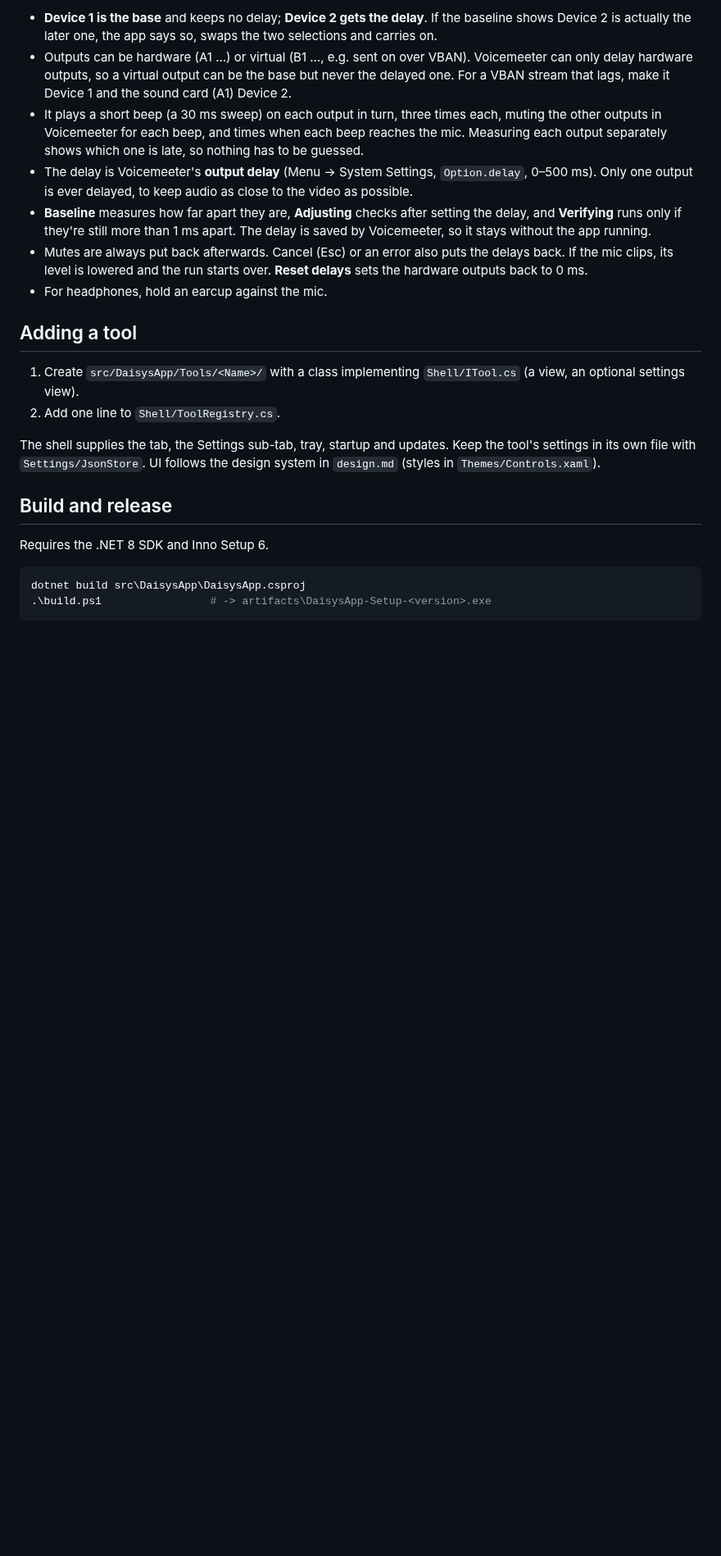
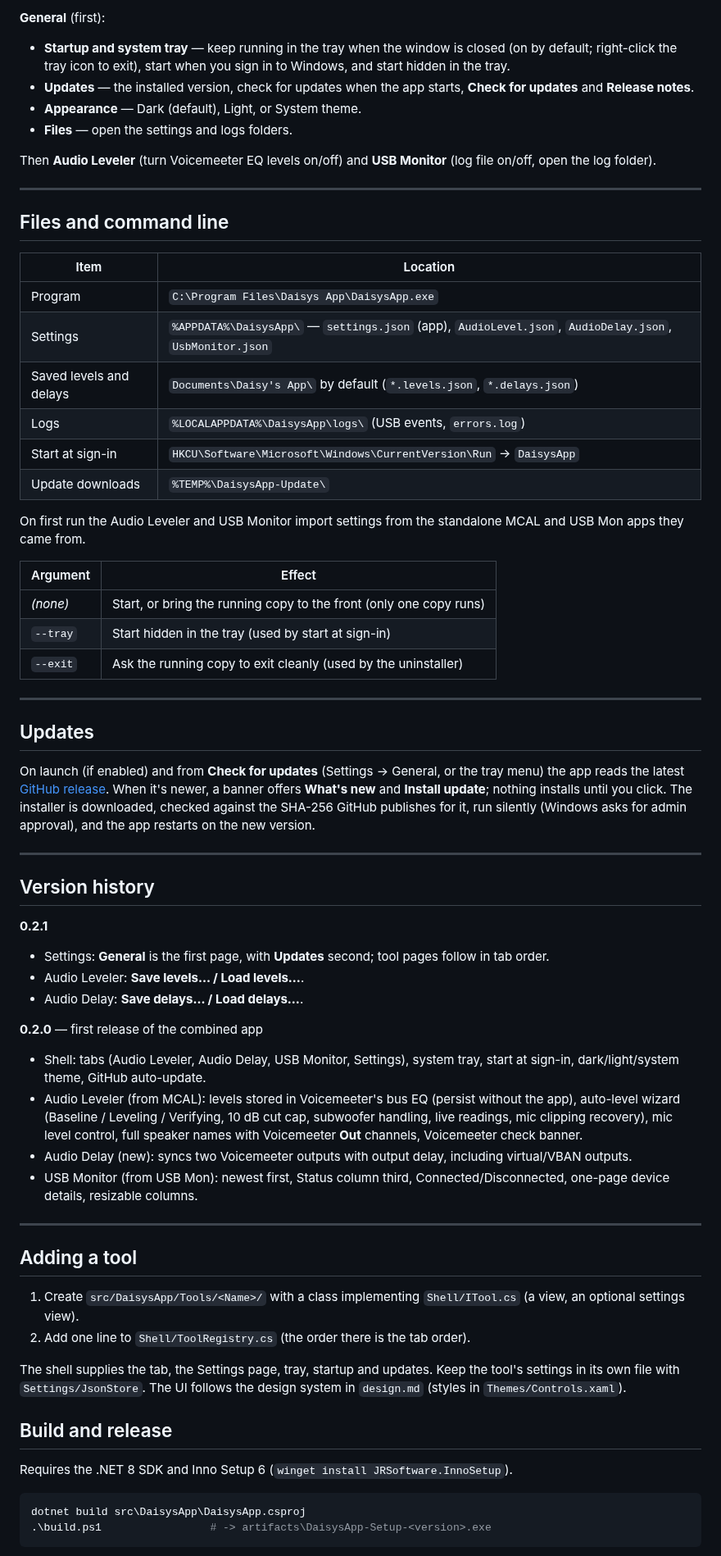
Before and after one commit to rosscarlson/DaisysApp, a Markdown page: README.md, the part around one of its changes. Shown at 82% size. Rendered like a GitHub page; blank space fills up the shorter version.

````diff
--- a/README.md
+++ b/README.md
@@ -127,31 +198,76 @@ then press **Start**.
 
-- **Device 1 is the base** and keeps no delay; **Device 2 gets the delay**. If the baseline shows Device 2 is actually
-  the later one, the app says so, swaps the two selections and carries on.
-- Outputs can be hardware (A1 …) or virtual (B1 …, e.g. sent on over VBAN). Voicemeeter can only delay hardware
-  outputs, so a virtual output can be the base but never the delayed one. For a VBAN stream that lags, make it
-  Device 1 and the sound card (A1) Device 2.
-- It plays a short beep (a 30 ms sweep) on each output in turn, three times each, muting the other outputs in
-  Voicemeeter for each beep, and times when each beep reaches the mic. Measuring each output separately shows which
-  one is late, so nothing has to be guessed.
-- The delay is Voicemeeter's **output delay** (Menu → System Settings, `Option.delay`, 0–500 ms). Only one output is
-  ever delayed, to keep audio as close to the video as possible.
-- **Baseline** measures how far apart they are, **Adjusting** checks after setting the delay, and **Verifying** runs
-  only if they're still more than 1 ms apart. The delay is saved by Voicemeeter, so it stays without the app running.
-- Mutes are always put back afterwards. Cancel (Esc) or an error also puts the delays back. If the mic clips, its level
-  is lowered and the run starts over. **Reset delays** sets the hardware outputs back to 0 ms.
-- For headphones, hold an earcup against the mic.
+**General** (first):
+- **Startup and system tray** — keep running in the tray when the window is closed (on by default; right-click the
+  tray icon to exit), start when you sign in to Windows, and start hidden in the tray.
+- **Updates** — the installed version, check for updates when the app starts, **Check for updates** and
+  **Release notes**.
+- **Appearance** — Dark (default), Light, or System theme.
+- **Files** — open the settings and logs folders.
+
+Then **Audio Leveler** (turn Voicemeeter EQ levels on/off) and **USB Monitor** (log file on/off, open the log folder).
+
+---
+
+## Files and command line
+
+| Item | Location |
+|---|---|
+| Program | `C:\Program Files\Daisys App\DaisysApp.exe` |
+| Settings | `%APPDATA%\DaisysApp\` — `settings.json` (app), `AudioLevel.json`, `AudioDelay.json`, `UsbMonitor.json` |
+| Saved levels and delays | `Documents\Daisy's App\` by default (`*.levels.json`, `*.delays.json`) |
+| Logs | `%LOCALAPPDATA%\DaisysApp\logs\` (USB events, `errors.log`) |
+| Start at sign-in | `HKCU\Software\Microsoft\Windows\CurrentVersion\Run` → `DaisysApp` |
+| Update downloads | `%TEMP%\DaisysApp-Update\` |
+
+On first run the Audio Leveler and USB Monitor import settings from the standalone MCAL and USB Mon apps they came from.
+
+| Argument | Effect |
+|---|---|
+| *(none)* | Start, or bring the running copy to the front (only one copy runs) |
+| `--tray` | Start hidden in the tray (used by start at sign-in) |
+| `--exit` | Ask the running copy to exit cleanly (used by the uninstaller) |
+
+---
+
+## Updates
+
+On launch (if enabled) and from **Check for updates** (Settings → General, or the tray menu) the app reads the latest
+[GitHub release](https://github.com/rosscarlson/DaisysApp/releases). When it's newer, a banner offers **What's new**
+and **Install update**; nothing installs until you click. The installer is downloaded, checked against the SHA-256
+GitHub publishes for it, run silently (Windows asks for admin approval), and the app restarts on the new version.
+
+---
+
+## Version history
+
+**0.2.1**
+- Settings: **General** is the first page, with **Updates** second; tool pages follow in tab order.
+- Audio Leveler: **Save levels… / Load levels…**.
+- Audio Delay: **Save delays… / Load delays…**.
+
+**0.2.0** — first release of the combined app
+- Shell: tabs (Audio Leveler, Audio Delay, USB Monitor, Settings), system tray, start at sign-in, dark/light/system
+  theme, GitHub auto-update.
+- Audio Leveler (from MCAL): levels stored in Voicemeeter's bus EQ (persist without the app), auto-level wizard
+  (Baseline / Leveling / Verifying, 10 dB cut cap, subwoofer handling, live readings, mic clipping recovery), mic level
+  control, full speaker names with Voicemeeter **Out** channels, Voicemeeter check banner.
+- Audio Delay (new): syncs two Voicemeeter outputs with output delay, including virtual/VBAN outputs.
+- USB Monitor (from USB Mon): newest first, Status column third, Connected/Disconnected, one-page device details,
+  resizable columns.
+
+---
 
 ## Adding a tool
 
 1. Create `src/DaisysApp/Tools/<Name>/` with a class implementing `Shell/ITool.cs` (a view, an optional settings view).
-2. Add one line to `Shell/ToolRegistry.cs`.
+2. Add one line to `Shell/ToolRegistry.cs` (the order there is the tab order).
 
-The shell supplies the tab, the Settings sub-tab, tray, startup and updates. Keep the tool's settings in its own file
-with `Settings/JsonStore`. UI follows the design system in `design.md` (styles in `Themes/Controls.xaml`).
+The shell supplies the tab, the Settings page, tray, startup and updates. Keep the tool's settings in its own file
+with `Settings/JsonStore`. The UI follows the design system in `design.md` (styles in `Themes/Controls.xaml`).
 
 ## Build and release
 
-Requires the .NET 8 SDK and Inno Setup 6.
+Requires the .NET 8 SDK and Inno Setup 6 (`winget install JRSoftware.InnoSetup`).
 
 ```powershell
 dotnet build src\DaisysApp\DaisysApp.csproj
````
Also changed, not shown: other parts of README.md (+145 -73 lines), docs/screenshot.png, 8 other files.
